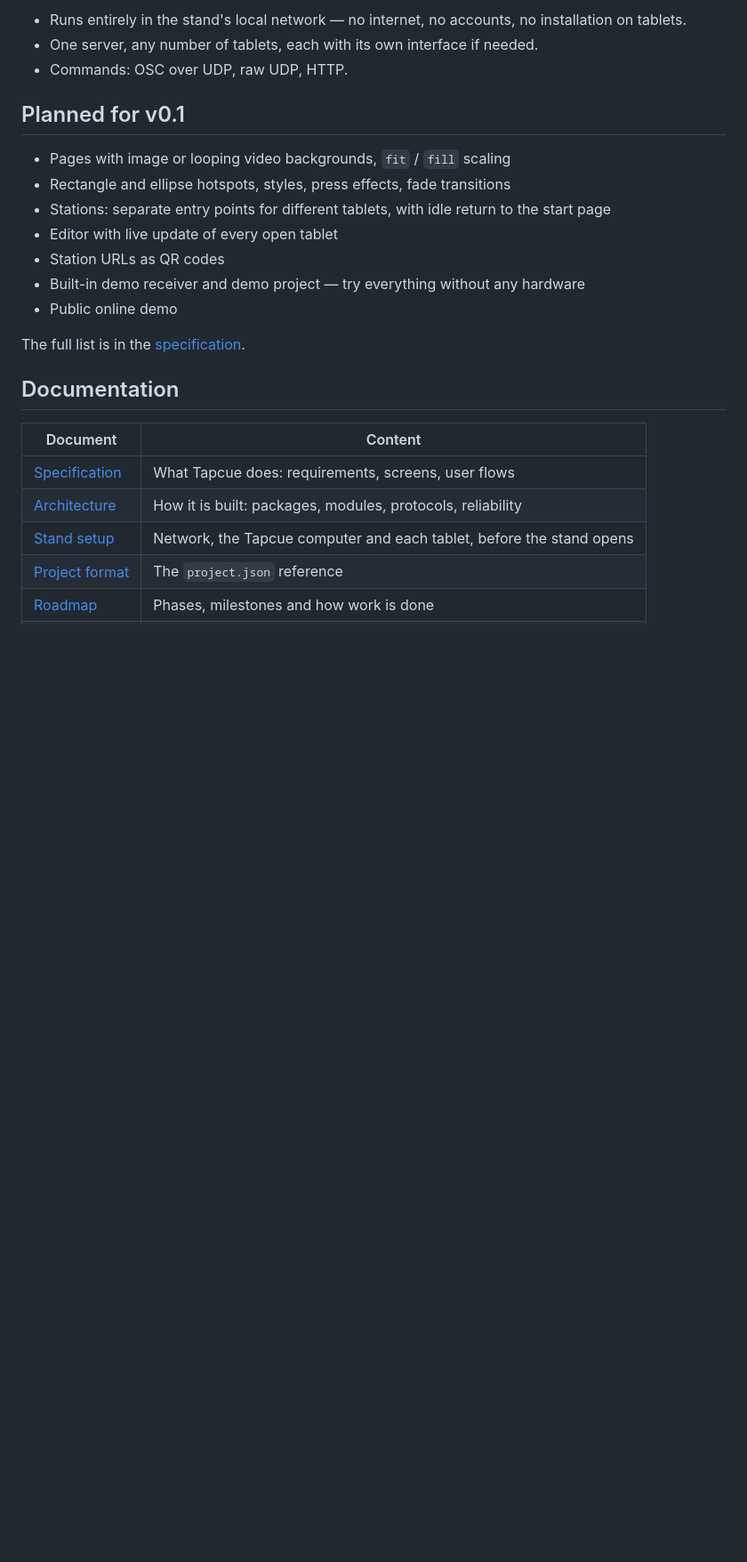
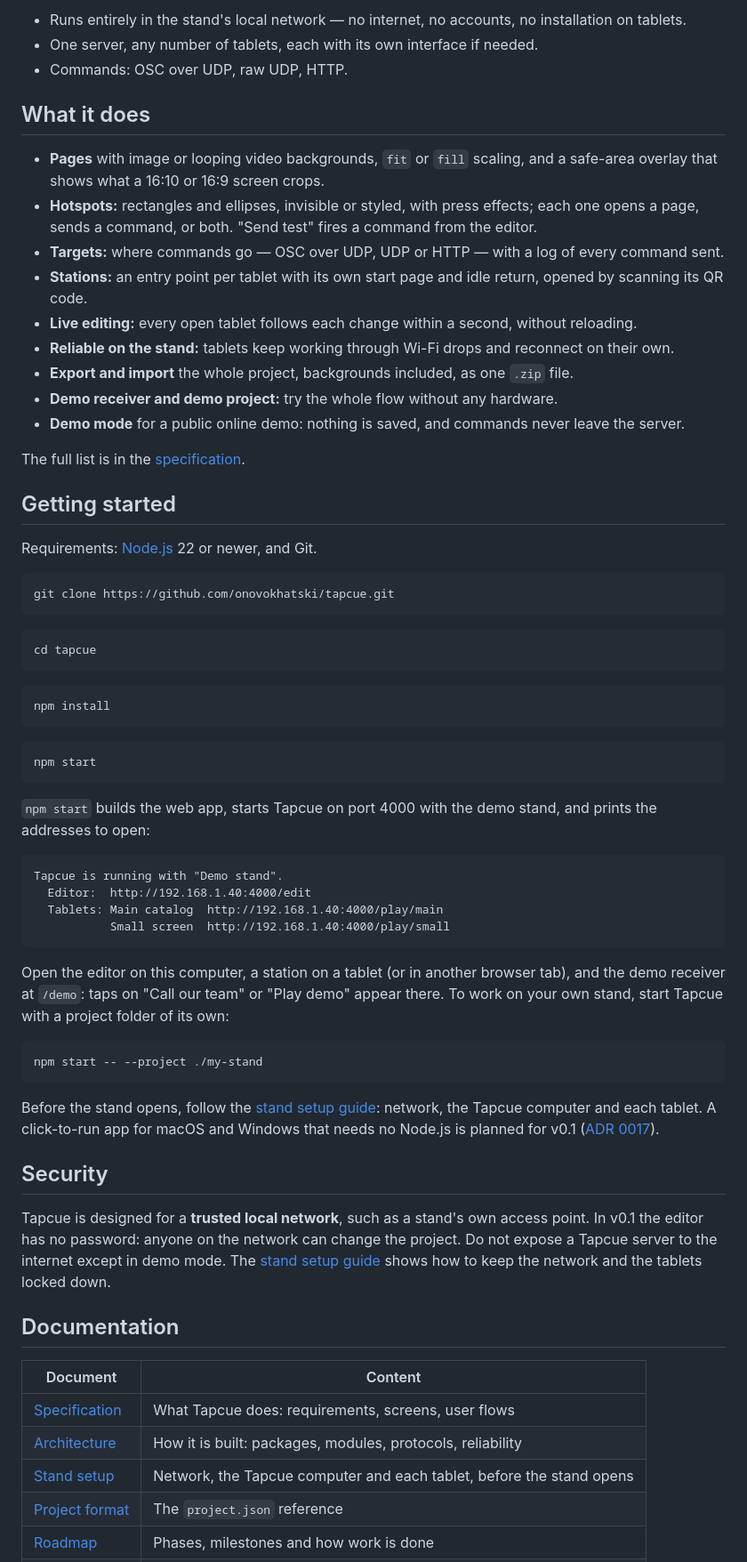
Before and after one commit to onovokhatski/tapcue, a Markdown page: README.md, the part around one of its changes. Shown at 89% size. GitHub-like rendering; blank space fills up the shorter version.

````diff
--- a/README.md
+++ b/README.md
@@ -50,17 +59,71 @@ the commands.
 - One server, any number of tablets, each with its own interface if needed.
 - Commands: OSC over UDP, raw UDP, HTTP.
 
-## Planned for v0.1
+## What it does
 
-- Pages with image or looping video backgrounds, `fit` / `fill` scaling
-- Rectangle and ellipse hotspots, styles, press effects, fade transitions
-- Stations: separate entry points for different tablets, with idle return to the start page
-- Editor with live update of every open tablet
-- Station URLs as QR codes
-- Built-in demo receiver and demo project — try everything without any hardware
-- Public online demo
+- **Pages** with image or looping video backgrounds, `fit` or `fill` scaling, and a safe-area
+  overlay that shows what a 16:10 or 16:9 screen crops.
+- **Hotspots:** rectangles and ellipses, invisible or styled, with press effects; each one opens
+  a page, sends a command, or both. "Send test" fires a command from the editor.
+- **Targets:** where commands go — OSC over UDP, UDP or HTTP — with a log of every command sent.
+- **Stations:** an entry point per tablet with its own start page and idle return, opened by
+  scanning its QR code.
+- **Live editing:** every open tablet follows each change within a second, without reloading.
+- **Reliable on the stand:** tablets keep working through Wi-Fi drops and reconnect on their own.
+- **Export and import** the whole project, backgrounds included, as one `.zip` file.
+- **Demo receiver and demo project:** try the whole flow without any hardware.
+- **Demo mode** for a public online demo: nothing is saved, and commands never leave the server.
 
 The full list is in the [specification](docs/spec.md).
+
+## Getting started
+
+Requirements: [Node.js](https://nodejs.org/) 22 or newer, and Git.
+
+```bash
+git clone https://github.com/onovokhatski/tapcue.git
+```
+
+```bash
+cd tapcue
+```
+
+```bash
+npm install
+```
+
+```bash
+npm start
+```
+
+`npm start` builds the web app, starts Tapcue on port 4000 with the demo stand, and prints the
+addresses to open:
+
+```
+Tapcue is running with "Demo stand".
+  Editor:  http://192.168.1.40:4000/edit
+  Tablets: Main catalog  http://192.168.1.40:4000/play/main
+           Small screen  http://192.168.1.40:4000/play/small
+```
+
+Open the editor on this computer, a station on a tablet (or in another browser tab), and the
+demo receiver at `/demo`: taps on "Call our team" or "Play demo" appear there. To work on your
+own stand, start Tapcue with a project folder of its own:
+
+```bash
+npm start -- --project ./my-stand
+```
+
+Before the stand opens, follow the [stand setup guide](docs/stand-setup.md): network, the Tapcue
+computer and each tablet. A click-to-run app for macOS and Windows that needs no Node.js is
+planned for v0.1 ([ADR 0017](docs/adr/0017-click-to-run-app.md)).
+
+## Security
+
+Tapcue is designed for a **trusted local network**, such as a stand's own access point. In
+v0.1 the editor has no password: anyone on the network can change the project. Do not
+expose a Tapcue server to the internet except in demo mode. The
+[stand setup guide](docs/stand-setup.md) shows how to keep the network and the tablets locked down.
 
 ## Documentation
 
````
Also changed, not shown: other parts of README.md (+18 -19 lines), docs/media/demo-receiver.png (added), docs/media/editor.png (added), docs/media/player.png (added), docs/media/stations.png (added), 3 other files.
